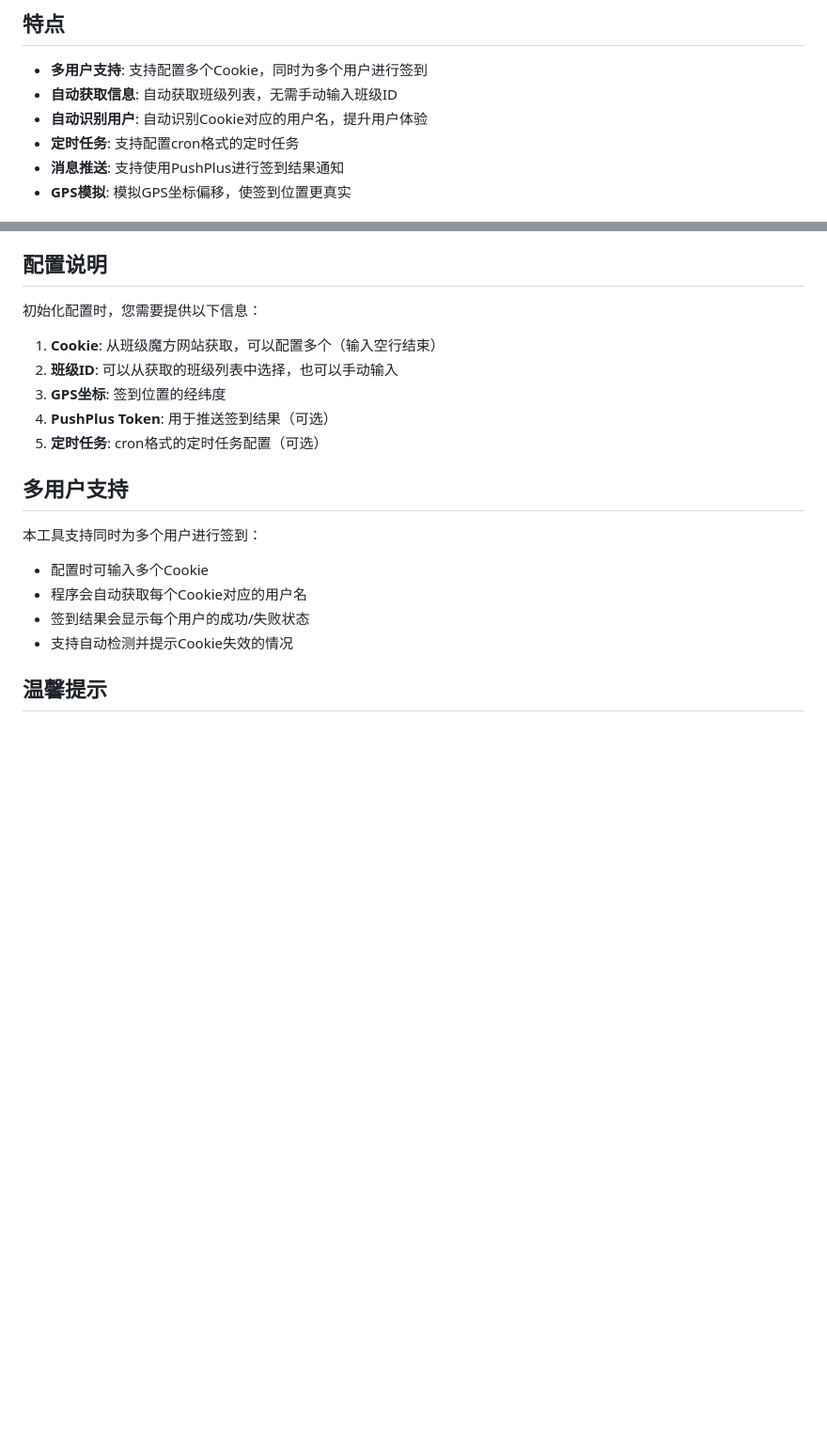
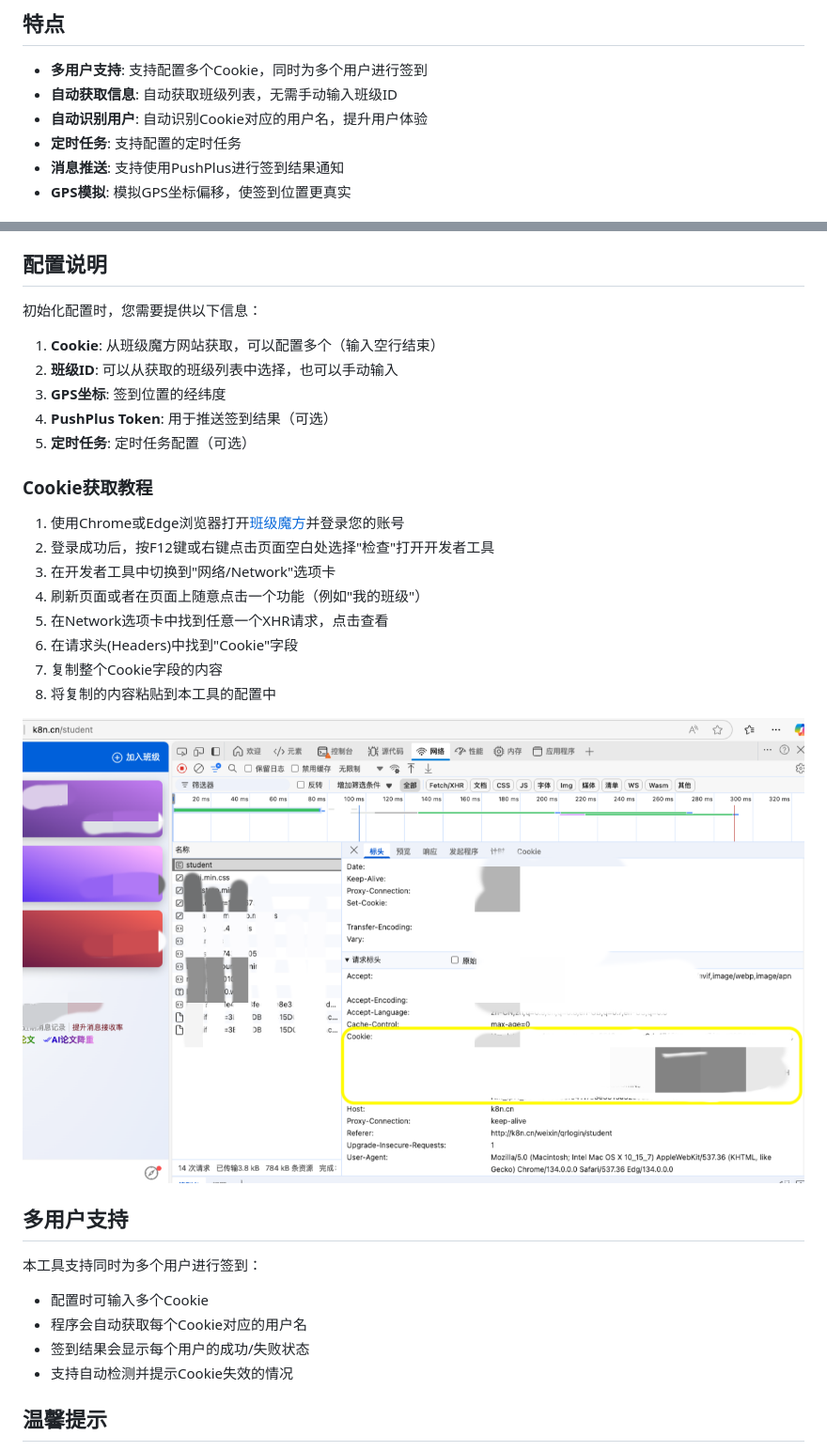
Before and after one commit to yclw/dus, a Markdown page: README.md, 2 parts joined by grey strips. Shown at 94% size. GitHub-like rendering; pictures changed too: docs/cookie.png (added); blank space fills up the shorter version.

Commit message:
更新教程

```diff
--- a/README.md
+++ b/README.md
@@ -7,7 +7,7 @@
 - **多用户支持**: 支持配置多个Cookie，同时为多个用户进行签到
 - **自动获取信息**: 自动获取班级列表，无需手动输入班级ID
 - **自动识别用户**: 自动识别Cookie对应的用户名，提升用户体验
-- **定时任务**: 支持配置cron格式的定时任务
+- **定时任务**: 支持配置的定时任务
 - **消息推送**: 支持使用PushPlus进行签到结果通知
 - **GPS模拟**: 模拟GPS坐标偏移，使签到位置更真实
 
@@ -90,7 +84,20 @@ node src/index.js --log info
 2. **班级ID**: 可以从获取的班级列表中选择，也可以手动输入
 3. **GPS坐标**: 签到位置的经纬度
 4. **PushPlus Token**: 用于推送签到结果（可选）
-5. **定时任务**: cron格式的定时任务配置（可选）
+5. **定时任务**: 定时任务配置（可选）
+
+### Cookie获取教程
+
+1. 使用Chrome或Edge浏览器打开[班级魔方](https://k8n.cn/student/)并登录您的账号
+2. 登录成功后，按F12键或右键点击页面空白处选择"检查"打开开发者工具
+3. 在开发者工具中切换到"网络/Network"选项卡
+4. 刷新页面或者在页面上随意点击一个功能（例如"我的班级"）
+5. 在Network选项卡中找到任意一个XHR请求，点击查看
+6. 在请求头(Headers)中找到"Cookie"字段
+7. 复制整个Cookie字段的内容
+8. 将复制的内容粘贴到本工具的配置中
+
+![Cookie获取示意图](docs/cookie.png)
 
 ## 多用户支持
 
```
Also changed, not shown: other parts of README.md (+3 -9 lines), 4 other files.
